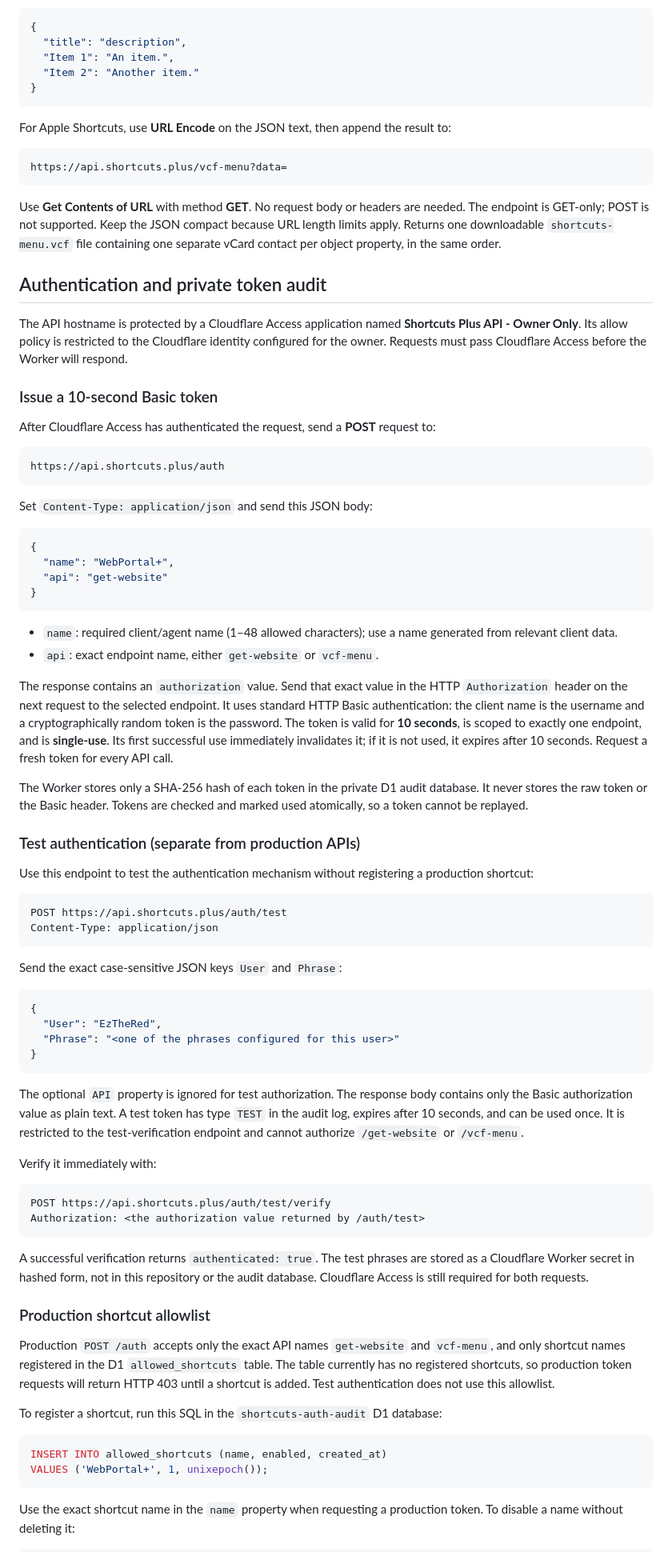
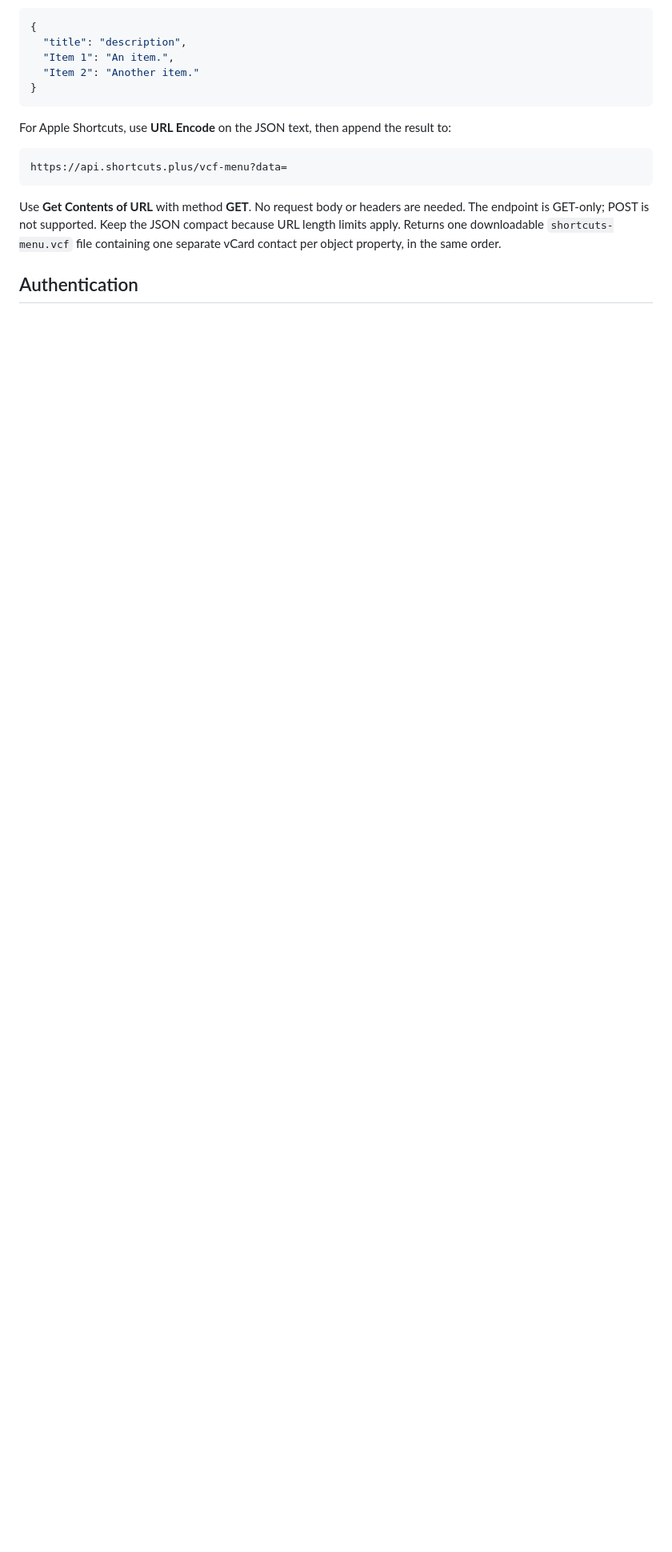
Before and after one commit to EzTheRed/shortcuts.plus, a Markdown page: get-website/README.md, the part around one of its changes. Shown at 80% size. Drawn GitHub-style; blank space fills up the shorter version.

Commit message:
Document removal of authentication APIs

````diff
--- a/get-website/README.md
+++ b/get-website/README.md
@@ -66,73 +66,5 @@ https://api.shortcuts.plus/vcf-menu?data=
 
 Use **Get Contents of URL** with method **GET**. No request body or headers are needed. The endpoint is GET-only; POST is not supported. Keep the JSON compact because URL length limits apply. Returns one downloadable `shortcuts-menu.vcf` file containing one separate vCard contact per object property, in the same order.
 
-## Authentication and private token audit
+## Authentication
 
-The API hostname is protected by a Cloudflare Access application named **Shortcuts Plus API - Owner Only**. Its allow policy is restricted to the Cloudflare identity configured for the owner. Requests must pass Cloudflare Access before the Worker will respond.
-
-### Issue a 10-second Basic token
-
-After Cloudflare Access has authenticated the request, send a **POST** request to:
-
-```text
-https://api.shortcuts.plus/auth
-```
-
-Set `Content-Type: application/json` and send this JSON body:
-
-```json
-{
-  "name": "WebPortal+",
-  "api": "get-website"
-}
-```
-
-- `name`: required client/agent name (1–48 allowed characters); use a name generated from relevant client data.
-- `api`: exact endpoint name, either `get-website` or `vcf-menu`.
-
-The response contains an `authorization` value. Send that exact value in the HTTP `Authorization` header on the next request to the selected endpoint. It uses standard HTTP Basic authentication: the client name is the username and a cryptographically random token is the password. The token is valid for **10 seconds**, is scoped to exactly one endpoint, and is **single-use**. Its first successful use immediately invalidates it; if it is not used, it expires after 10 seconds. Request a fresh token for every API call.
-
-The Worker stores only a SHA-256 hash of each token in the private D1 audit database. It never stores the raw token or the Basic header. Tokens are checked and marked used atomically, so a token cannot be replayed.
-
-### Test authentication (separate from production APIs)
-
-Use this endpoint to test the authentication mechanism without registering a production shortcut:
-
-```text
-POST https://api.shortcuts.plus/auth/test
-Content-Type: application/json
-```
-
-Send the exact case-sensitive JSON keys `User` and `Phrase`:
-
-```json
-{
-  "User": "EzTheRed",
-  "Phrase": "<one of the phrases configured for this user>"
-}
-```
-
-The optional `API` property is ignored for test authorization. The response body contains only the Basic authorization value as plain text. A test token has type `TEST` in the audit log, expires after 10 seconds, and can be used once. It is restricted to the test-verification endpoint and cannot authorize `/get-website` or `/vcf-menu`.
-
-Verify it immediately with:
-
-```text
-POST https://api.shortcuts.plus/auth/test/verify
-Authorization: <the authorization value returned by /auth/test>
-```
-
-A successful verification returns `authenticated: true`. The test phrases are stored as a Cloudflare Worker secret in hashed form, not in this repository or the audit database. Cloudflare Access is still required for both requests.
-
-### Production shortcut allowlist
-
-Production `POST /auth` accepts only the exact API names `get-website` and `vcf-menu`, and only shortcut names registered in the D1 `allowed_shortcuts` table. The table currently has no registered shortcuts, so production token requests will return HTTP 403 until a shortcut is added. Test authentication does not use this allowlist.
-
-To register a shortcut, run this SQL in the `shortcuts-auth-audit` D1 database:
-
-```sql
-INSERT INTO allowed_shortcuts (name, enabled, created_at)
-VALUES ('WebPortal+', 1, unixepoch());
-```
-
-Use the exact shortcut name in the `name` property when requesting a production token. To disable a name without deleting it:
-
````
Also changed, not shown: other parts of get-website/README.md (+8 -24 lines).
